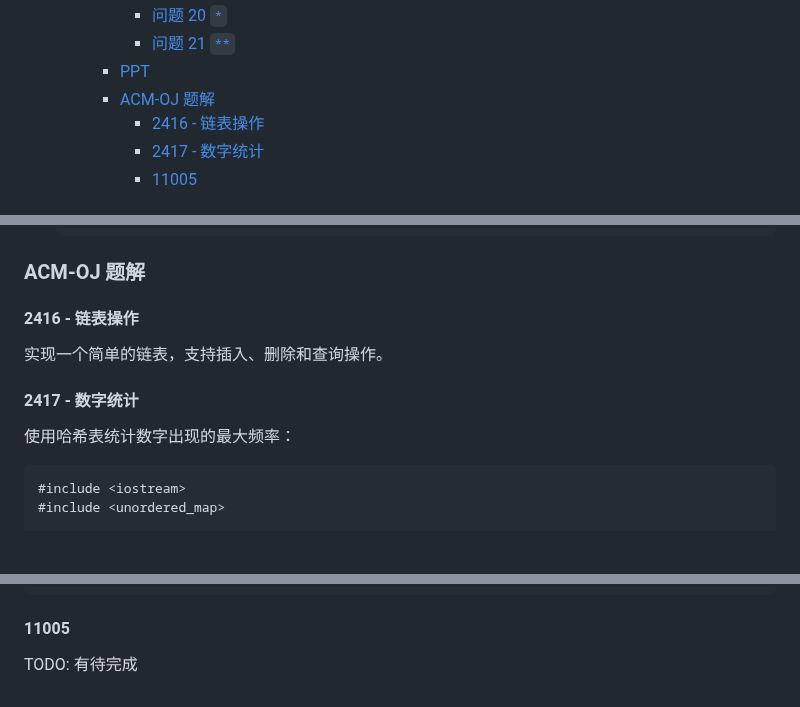
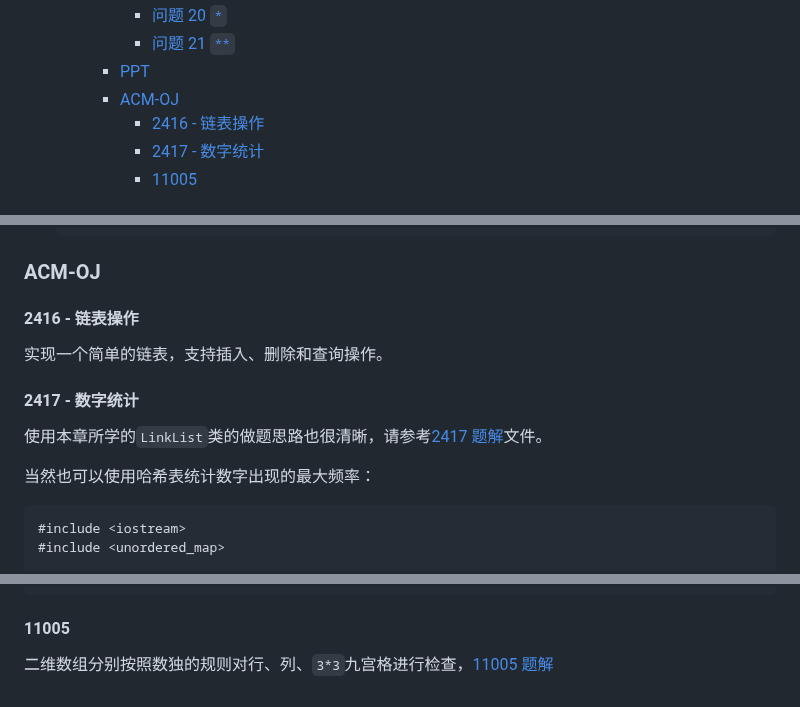
Before and after one commit to ukeSJTU/CS2602, a Markdown page: docs/Chapter2.md, 3 parts joined by grey strips. Rendered like a GitHub page; blank space fills up the shorter version.

Commit message:
docs: 更新第二章题解内容

````diff
--- a/docs/Chapter2.md
+++ b/docs/Chapter2.md
@@ -39,7 +39,7 @@
       - [问题 20 `*`](#问题-20-)
       - [问题 21 `**`](#问题-21-)
     - [PPT](#ppt)
-    - [ACM-OJ 题解](#acm-oj-题解)
+    - [ACM-OJ](#acm-oj)
       - [2416 - 链表操作](#2416---链表操作)
       - [2417 - 数字统计](#2417---数字统计)
       - [11005](#11005)
@@ -638,7 +638,7 @@ flowchart LR
    }
    ```
 
-### ACM-OJ 题解
+### ACM-OJ
 
 #### 2416 - 链表操作
 
@@ -646,7 +646,9 @@ flowchart LR
 
 #### 2417 - 数字统计
 
-使用哈希表统计数字出现的最大频率：
+使用本章所学的`LinkList`类的做题思路也很清晰，请参考[2417 题解](../src/homework/2417/main.cpp)文件。
+
+当然也可以使用哈希表统计数字出现的最大频率：
 
 ```cpp
 #include <iostream>
@@ -673,4 +675,4 @@ int main() {
 
 #### 11005
 
-TODO: 有待完成
+二维数组分别按照数独的规则对行、列、`3*3`九宫格进行检查，[11005 题解](../src/homework/11005/main.cpp)
````
